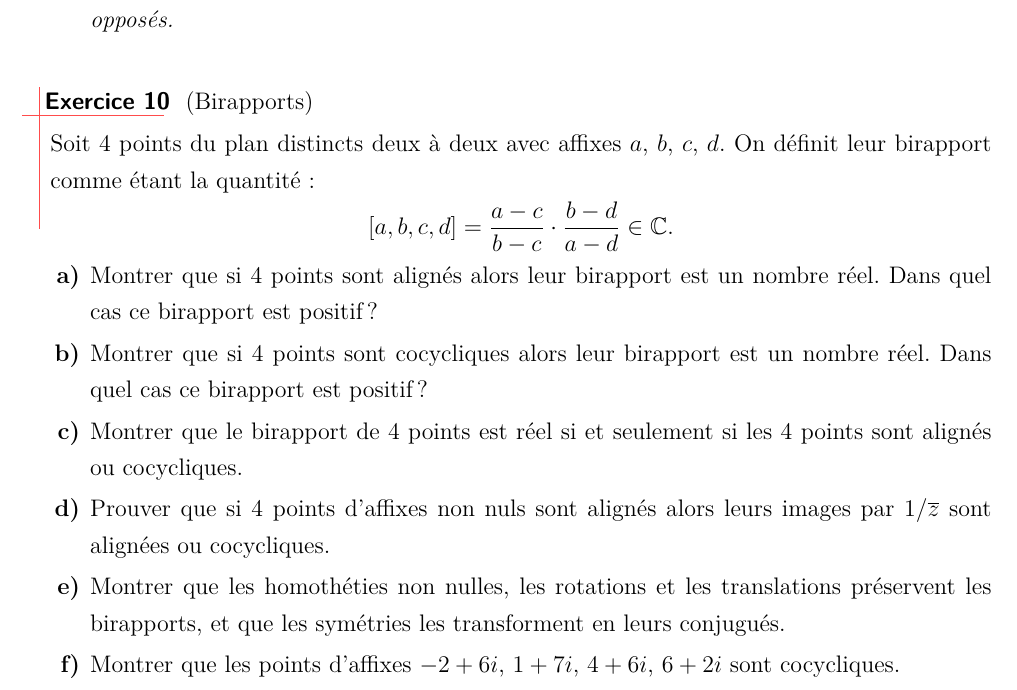
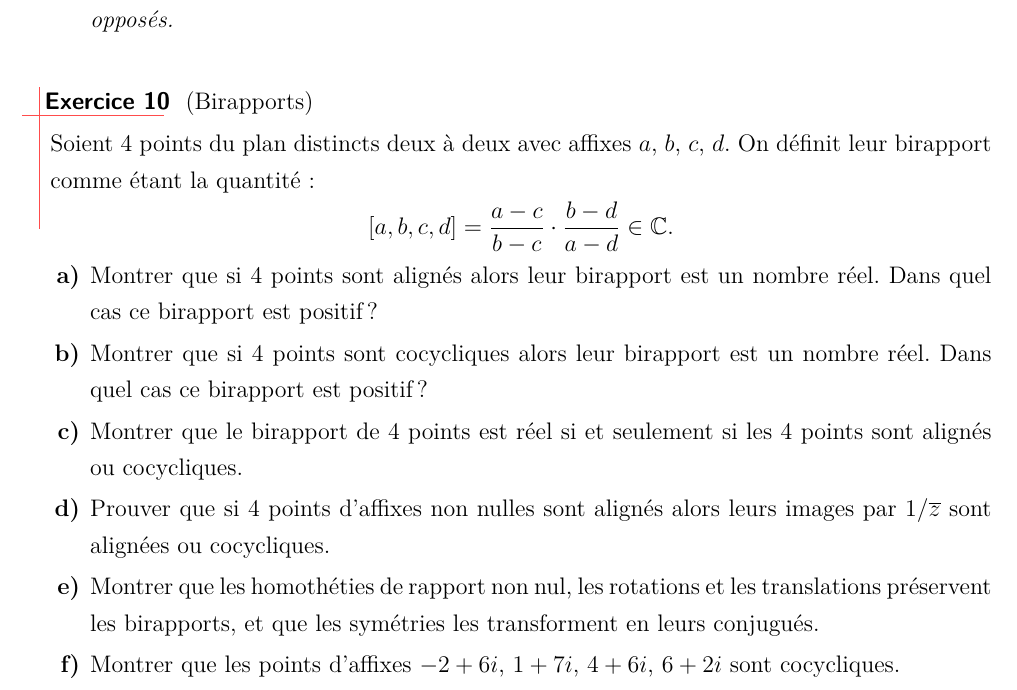
Before and after one commit to aslushnikov/m53lille1, a LaTeX paper (TDs/M53_2015-16_TD3.tex): part of page 3 of 4, cut so that both start at the same text. Compiled offline with pdfLaTeX.

Commit message:
les corrections d'Olivier pour le TD3

```diff
--- a/TDs/M53_2015-16_TD3.tex
+++ b/TDs/M53_2015-16_TD3.tex
@@ -142,7 +142,7 @@
 %-----------------------------------
 \begin{exo} (Birapports)
 
-  Soit $4$ points du plan distincts deux à deux avec affixes $a$, $b$, $c$, $d$. On définit leur birapport comme étant la quantité:
+  Soient $4$ points du plan distincts deux à deux avec affixes $a$, $b$, $c$, $d$. On définit leur birapport comme étant la quantité:
   $$
     [a,b,c,d]=\frac{a-c}{b-c}\cdot\frac{b-d}{a-d} \in \mathbb{C}.
   $$
@@ -150,8 +150,8 @@
     \item Montrer que si $4$ points sont alignés alors leur birapport est un nombre réel. Dans quel cas ce birapport est positif ?
     \item Montrer que si $4$ points sont cocycliques alors leur birapport est un nombre réel. Dans quel cas ce birapport est positif ?
     \item Montrer que le birapport de $4$ points est réel si et seulement si les $4$ points sont alignés ou cocycliques.
-    \item Prouver que si $4$ points d'affixes non nuls sont alignés alors leurs images par $1/\overline{z}$ sont alignées ou cocycliques.
-    \item Montrer que les homothéties non nulles, les rotations et les translations préservent les birapports, et que les symétries les transforment en leurs conjugués.
+    \item Prouver que si $4$ points d'affixes non nulles sont alignés alors leurs images par $1/\overline{z}$ sont alignées ou cocycliques.
+    \item Montrer que les homothéties de rapport non nul, les rotations et les translations préservent les birapports, et que les symétries les transforment en leurs conjugués.
     \item Montrer que les points d'affixes $-2+6i$, $1+7i$, $4+6i$, $6+2i$ sont cocycliques.
   \end{enumerate}
 \end{exo}
```
